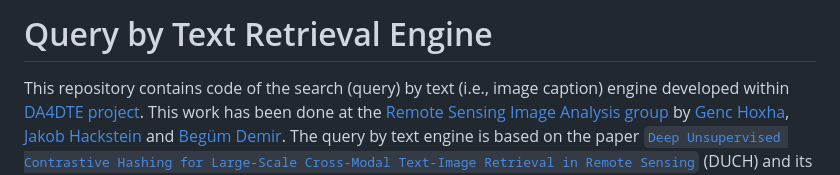
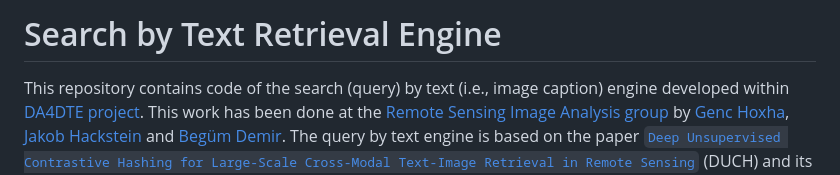
Before and after one commit to rsim-tu-berlin/DA4DTE, a Markdown page: search_by_text_engines/README.md, the part around the change. GitHub-like rendering.

Commit message:
replace query with search

```diff
--- a/search_by_text_engines/README.md
+++ b/search_by_text_engines/README.md
@@ -1,4 +1,4 @@
-# Query by Text Retrieval Engine
+# Search by Text Retrieval Engine
 
 This repository contains code of the search (query) by text (i.e., image caption) engine developed within [DA4DTE project](https://eo4society.esa.int/projects/da4dte/). This work has been done at the [Remote Sensing Image Analysis group](https://www.rsim.tu-berlin.de/menue/remote_sensing_image_analysis_group/) by [Genc Hoxha](https://rsim.berlin/team/members/genc-hoxha), [Jakob Hackstein](https://rsim.berlin/team/members/jakob-hackstein) and [Begüm Demir]( https://rsim.berlin/team/members/begum-demir).
 The query by text engine is based on the paper [`Deep Unsupervised Contrastive Hashing for Large-Scale Cross-Modal Text-Image Retrieval in Remote Sensing`](https://arxiv.org/abs/2201.08125) (DUCH) and its [relative repository](https://git.tu-berlin.de/rsim/duch).
```
